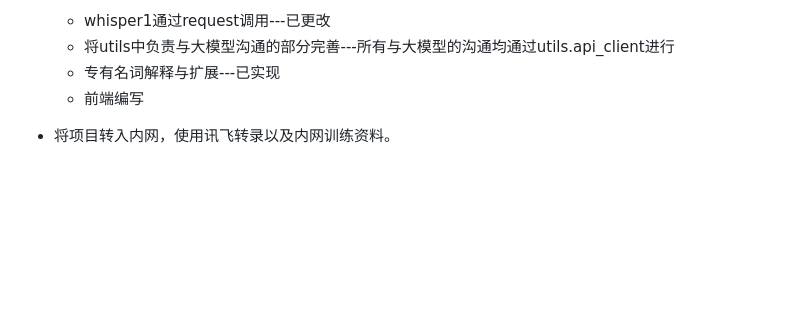
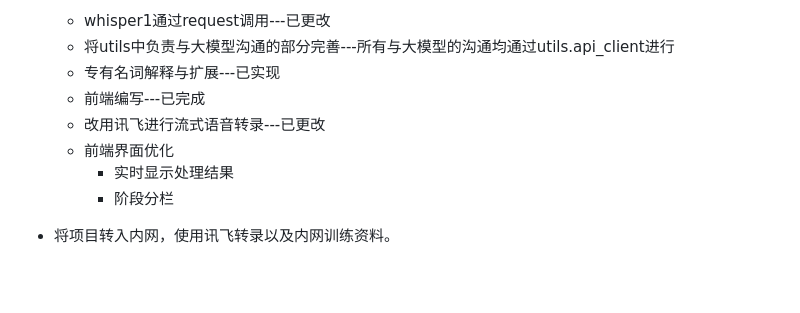
Before and after one commit to Z-W-T/TranscribeMeetingRecording, a Markdown page: 智能体开发：智能培训记录助手.md, the part around the change. GitHub-like rendering; blank space fills up the shorter version.

Commit message:
进度更新

```diff
--- a/智能体开发：智能培训记录助手.md
+++ b/智能体开发：智能培训记录助手.md
@@ -82,7 +82,11 @@
   - whisper1通过request调用---已更改
   - 将utils中负责与大模型沟通的部分完善---所有与大模型的沟通均通过utils.api_client进行
   - 专有名词解释与扩展---已实现
-  - 前端编写
+  - 前端编写---已完成
+  - 改用讯飞进行流式语音转录---已更改
+  - 前端界面优化
+    - 实时显示处理结果
+    - 阶段分栏
 
 - 将项目转入内网，使用讯飞转录以及内网训练资料。
 
```
